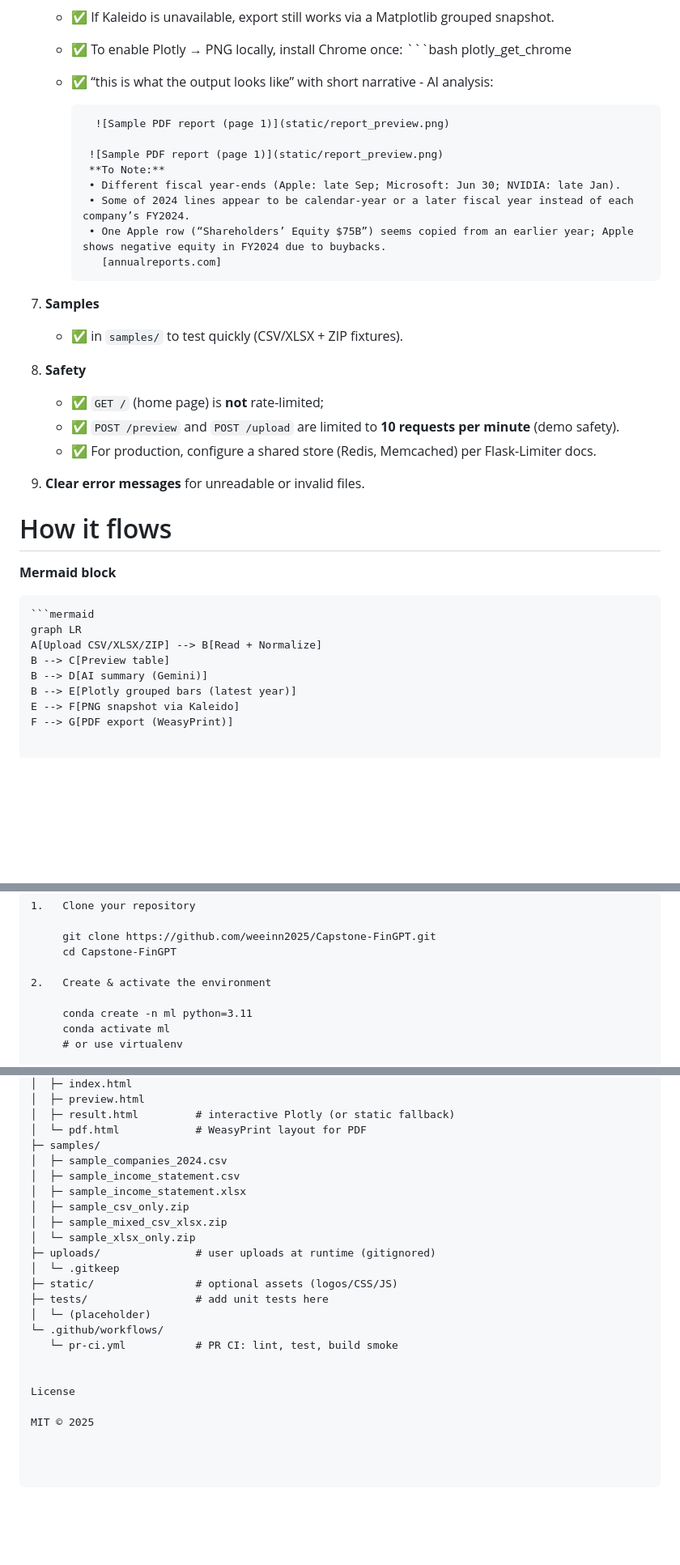
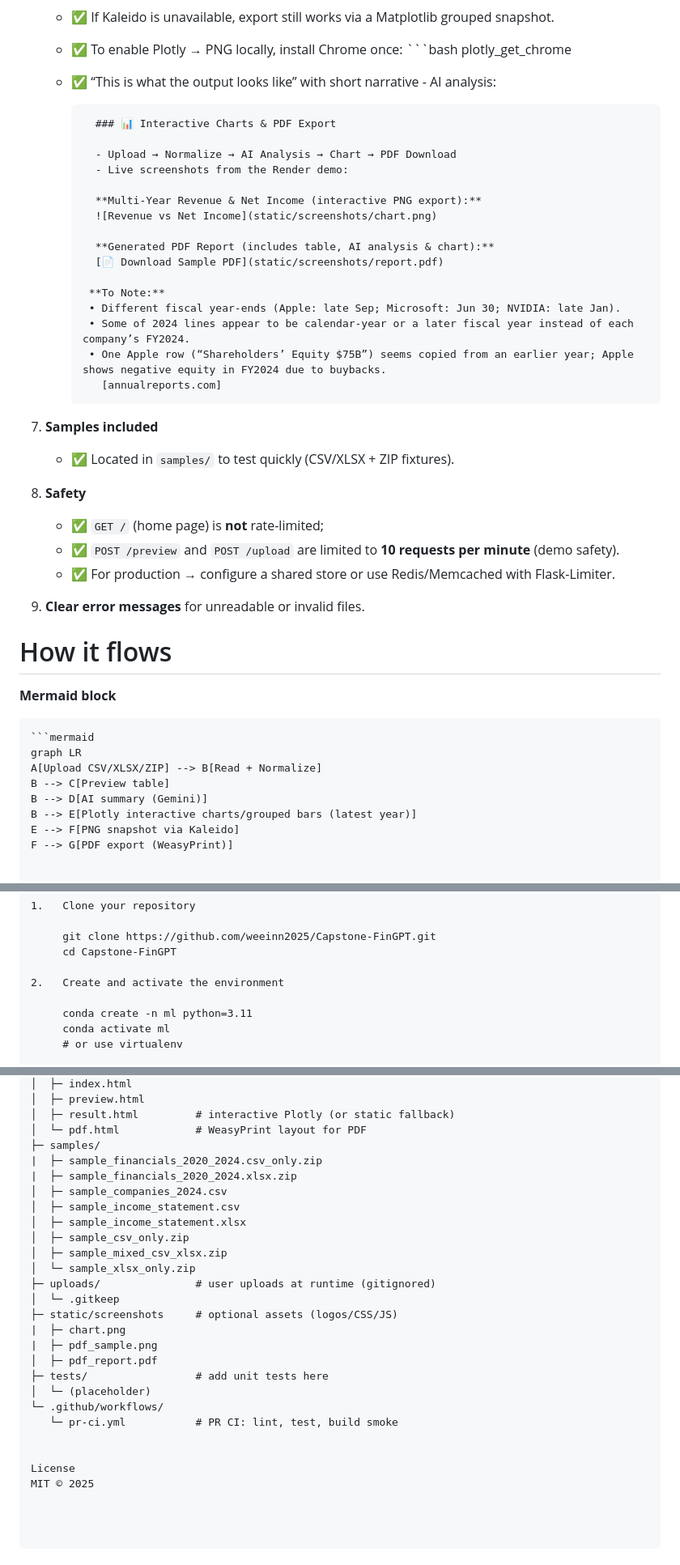
Before and after one commit to weeinn2025/Capstone-FinGPT, a Markdown page: README.md, 3 parts joined by grey strips. Shown at 81% size. GitHub-like rendering; blank space fills up the shorter version.

````diff
--- a/README.md
+++ b/README.md
@@ -64,11 +65,19 @@ Features
      - ✅   To enable Plotly → PNG locally, install Chrome once:
             ```bash
              plotly_get_chrome
-     - ✅   “this is what the output looks like” with short narrative - AI analysis:
+     - ✅   “This is what the output looks like” with short narrative - AI analysis:
 
-             ![Sample PDF report (page 1)](static/report_preview.png)
+             ### 📊 Interactive Charts & PDF Export
 
-            ![Sample PDF report (page 1)](static/report_preview.png)
+             - Upload → Normalize → AI Analysis → Chart → PDF Download
+             - Live screenshots from the Render demo:
+
+             **Multi-Year Revenue & Net Income (interactive PNG export):**
+             ![Revenue vs Net Income](static/screenshots/chart.png)
+
+             **Generated PDF Report (includes table, AI analysis & chart):**
+             [📄 Download Sample PDF](static/screenshots/report.pdf)
+
             **To Note:**
             • Different fiscal year-ends (Apple: late Sep; Microsoft: Jun 30; NVIDIA: late Jan).
             • Some of 2024 lines appear to be calendar-year or a later fiscal year instead of each company’s FY2024.
@@ -76,14 +85,13 @@ Features
               [annualreports.com]
 
 
-
-8.   **Samples**
-     - ✅   in `samples/` to test quickly (CSV/XLSX + ZIP fixtures).
+8.   **Samples included**
+     - ✅   Located in `samples/` to test quickly (CSV/XLSX + ZIP fixtures).
 
 9.   **Safety**
      - ✅   `GET /` (home page) is **not** rate-limited;
      - ✅   `POST /preview` and `POST /upload` are limited to **10 requests per minute** (demo safety).
-     - ✅   For production, configure a shared store (Redis, Memcached) per Flask-Limiter docs.
+     - ✅   For production → configure a shared store or use Redis/Memcached with Flask-Limiter.
 
 10.  **Clear error messages** for unreadable or invalid files.
 
@@ -98,7 +106,7 @@ graph LR
 A[Upload CSV/XLSX/ZIP] --> B[Read + Normalize]
 B --> C[Preview table]
 B --> D[AI summary (Gemini)]
-B --> E[Plotly grouped bars (latest year)]
+B --> E[Plotly interactive charts/grouped bars (latest year)]
 E --> F[PNG snapshot via Kaleido]
 F --> G[PDF export (WeasyPrint)]
 
@@ -121,7 +129,7 @@ Local Setup
      git clone https://github.com/weeinn2025/Capstone-FinGPT.git
      cd Capstone-FinGPT
 
-2.   Create & activate the environment
+2.   Create and activate the environment
 
      conda create -n ml python=3.11
      conda activate ml
@@ -245,6 +252,8 @@ Capstone-FinGPT/
 │  ├─ result.html         # interactive Plotly (or static fallback)
 │  └─ pdf.html            # WeasyPrint layout for PDF
 ├─ samples/
+|  ├─ sample_financials_2020_2024.csv_only.zip
+|  ├─ sample_financials_2020_2024.xlsx.zip
 │  ├─ sample_companies_2024.csv
 │  ├─ sample_income_statement.csv
 │  ├─ sample_income_statement.xlsx
@@ -253,7 +262,10 @@ Capstone-FinGPT/
 │  └─ sample_xlsx_only.zip
 ├─ uploads/               # user uploads at runtime (gitignored)
 │  └─ .gitkeep
-├─ static/                # optional assets (logos/CSS/JS)
+├─ static/screenshots     # optional assets (logos/CSS/JS)
+|  ├─ chart.png
+|  ├─ pdf_sample.png
+│  ├─ pdf_report.pdf
 ├─ tests/                 # add unit tests here
 │  └─ (placeholder)
 └─ .github/workflows/
@@ -261,5 +273,4 @@ Capstone-FinGPT/
 
 
 License
-
 MIT © 2025
````
Also changed, not shown: other parts of README.md (+19 -19 lines).
